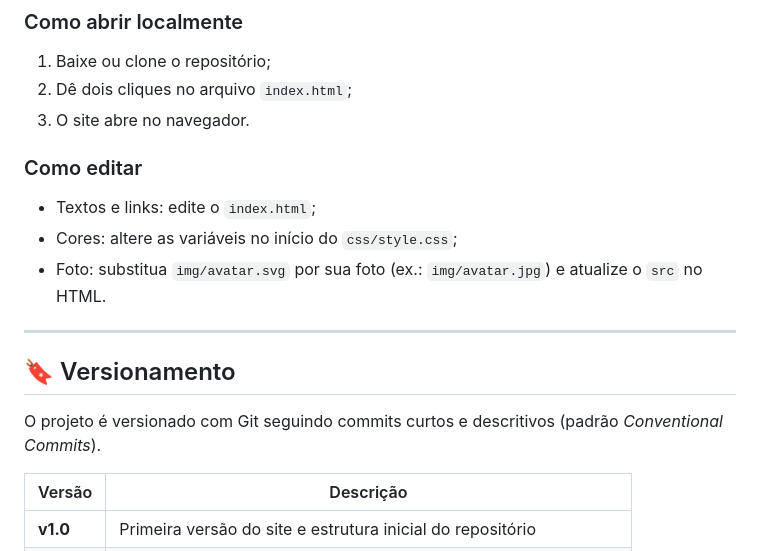
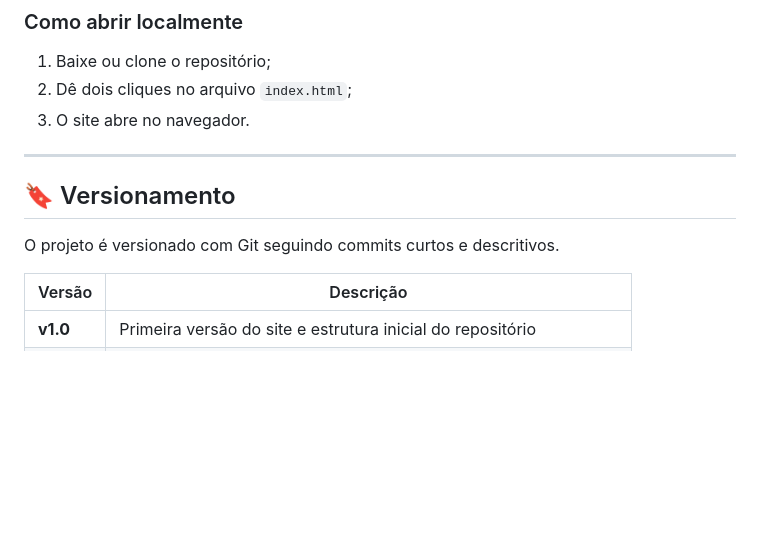
Before and after one commit to Paivadevv/portfolio-hub, a Markdown page: README.md, the part around the change. Drawn GitHub-style; blank space fills up the shorter version.

Commit message:
Update README to streamline editing instructions
Removed editing instructions and simplified versioning note.

```diff
--- a/README.md
+++ b/README.md
@@ -74,17 +74,11 @@ O site é **estático**: usa apenas HTML e CSS, sem JavaScript, frameworks ou ba
 1. Baixe ou clone o repositório;
 2. Dê dois cliques no arquivo `index.html`;
 3. O site abre no navegador.
-
-### Como editar
-- Textos e links: edite o `index.html`;
-- Cores: altere as variáveis no início do `css/style.css`;
-- Foto: substitua `img/avatar.svg` por sua foto (ex.: `img/avatar.jpg`) e atualize o `src` no HTML.
-
 ---
 
 ## 🔖 Versionamento
 
-O projeto é versionado com Git seguindo commits curtos e descritivos (padrão *Conventional Commits*).
+O projeto é versionado com Git seguindo commits curtos e descritivos.
 
 | Versão | Descrição |
 |---|---|
```
